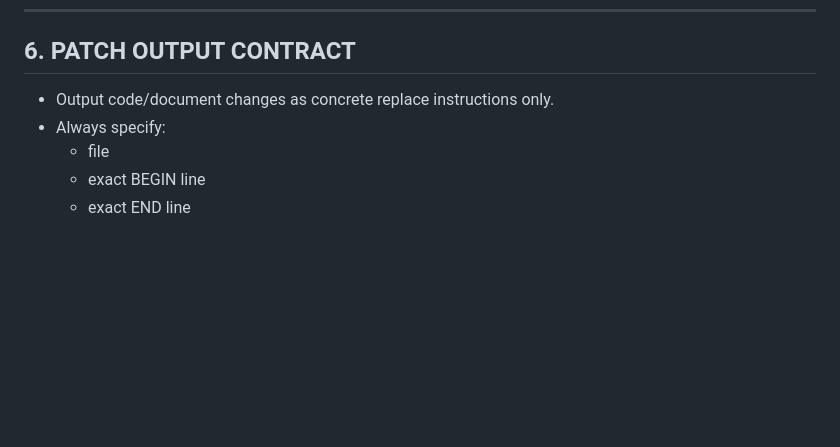
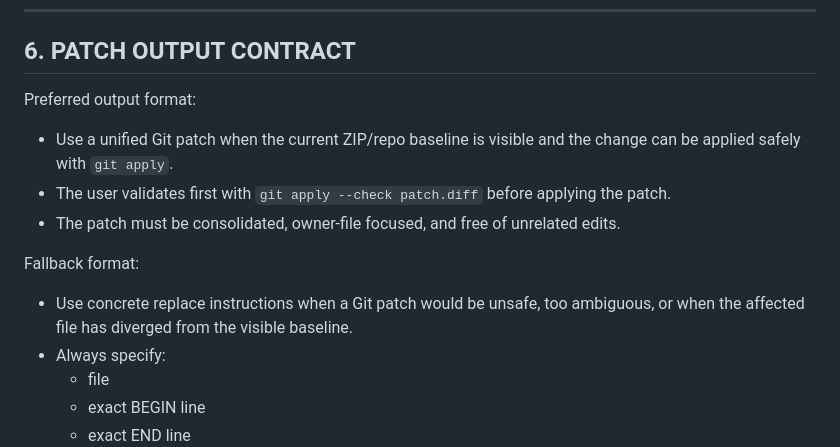
Before and after one commit to Stratos888/Bocholt-Erleben, a Markdown page: ENGINEERING.md, the part around the change. Rendered like a GitHub page; blank space fills up the shorter version.

Commit message:
Document git patch workflow

```diff
--- a/ENGINEERING.md
+++ b/ENGINEERING.md
@@ -139,7 +139,15 @@ Do not mix feature work with unrelated UI polish in the same workpack.
 
 ## 6. PATCH OUTPUT CONTRACT
 
-- Output code/document changes as concrete replace instructions only.
+Preferred output format:
+
+- Use a unified Git patch when the current ZIP/repo baseline is visible and the change can be applied safely with `git apply`.
+- The user validates first with `git apply --check patch.diff` before applying the patch.
+- The patch must be consolidated, owner-file focused, and free of unrelated edits.
+
+Fallback format:
+
+- Use concrete replace instructions when a Git patch would be unsafe, too ambiguous, or when the affected file has diverged from the visible baseline.
 - Always specify:
   - file
   - exact BEGIN line
```
